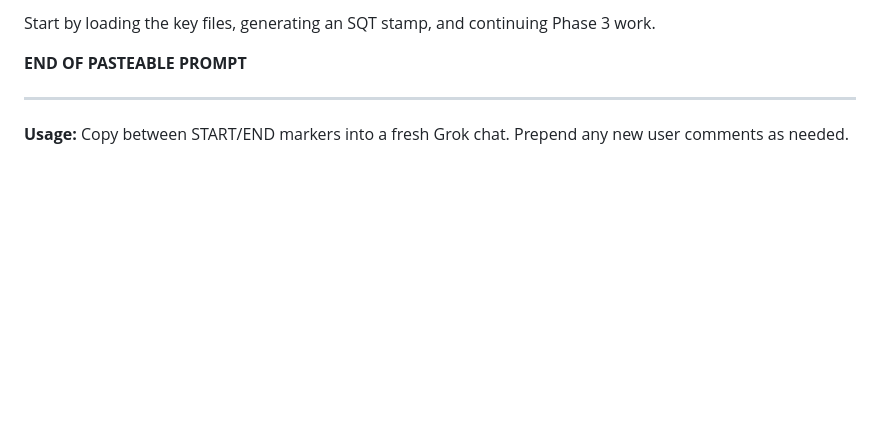
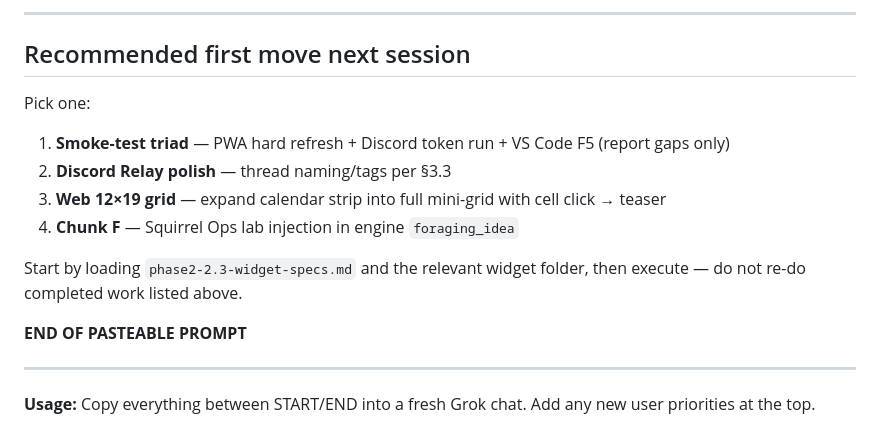
Before and after one commit to Squirrel814/SQT-Exploring-the-Possibilities, a Markdown page: SESSION_HANDOFF_PROMPT.md, the part around one of its changes. GitHub-like rendering; blank space fills up the shorter version.

```diff
--- a/SESSION_HANDOFF_PROMPT.md
+++ b/SESSION_HANDOFF_PROMPT.md
@@ -87,8 +146,19 @@ python scripts/sync_docs_widgets.py
 
-Start by loading the key files, generating an SQT stamp, and continuing Phase 3 work.
+---
+
+## Recommended first move next session
+
+Pick one:
+
+1. **Smoke-test triad** — PWA hard refresh + Discord token run + VS Code F5 (report gaps only)
+2. **Discord Relay polish** — thread naming/tags per §3.3
+3. **Web 12×19 grid** — expand calendar strip into full mini-grid with cell click → teaser
+4. **Chunk F** — Squirrel Ops lab injection in engine `foraging_idea`
+
+Start by loading `phase2-2.3-widget-specs.md` and the relevant widget folder, then execute — do not re-do completed work listed above.
 
 **END OF PASTEABLE PROMPT**
 
 ---
 
-**Usage:** Copy between START/END markers into a fresh Grok chat. Prepend any new user comments as needed.
+**Usage:** Copy everything between START/END into a fresh Grok chat. Add any new user priorities at the top.
```
Also changed, not shown: other parts of SESSION_HANDOFF_PROMPT.md (+123 -64 lines).
